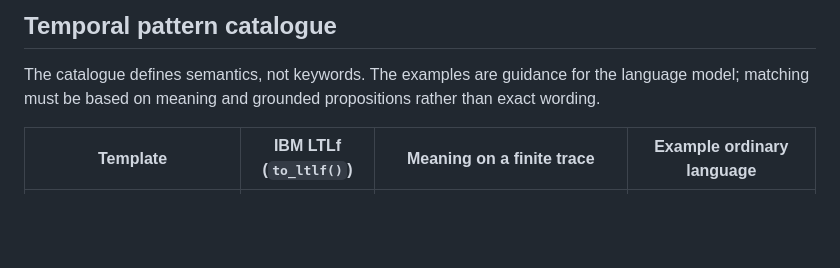
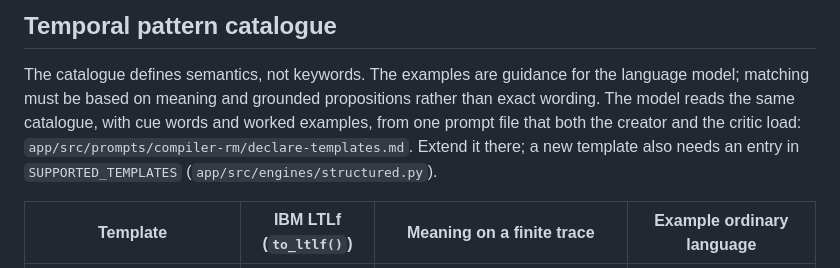
Before and after one commit to MiquelGomezCorral/TFM-schema-rm-rl, a Markdown page: docs/LTLF_TASK_LANGUAGE.md, the part around the change. Rendered like a GitHub page; blank space fills up the shorter version.

```diff
--- a/docs/LTLF_TASK_LANGUAGE.md
+++ b/docs/LTLF_TASK_LANGUAGE.md
@@ -37,7 +37,10 @@ metadata is justified.
 
 The catalogue defines semantics, not keywords. The examples are guidance for the
 language model; matching must be based on meaning and grounded propositions rather
-than exact wording.
+than exact wording. The model reads the same catalogue, with cue words and worked
+examples, from one prompt file that both the creator and the critic load:
+`app/src/prompts/compiler-rm/declare-templates.md`. Extend it there; a new template also
+needs an entry in `SUPPORTED_TEMPLATES` (`app/src/engines/structured.py`).
 
 | Template | IBM LTLf (`to_ltlf()`) | Meaning on a finite trace | Example ordinary language |
 |---|---|---|---|
```
Also changed, not shown: docs/COMPILER_REWARD_DESIGN.md (+57 -7 lines), 1 other file.
